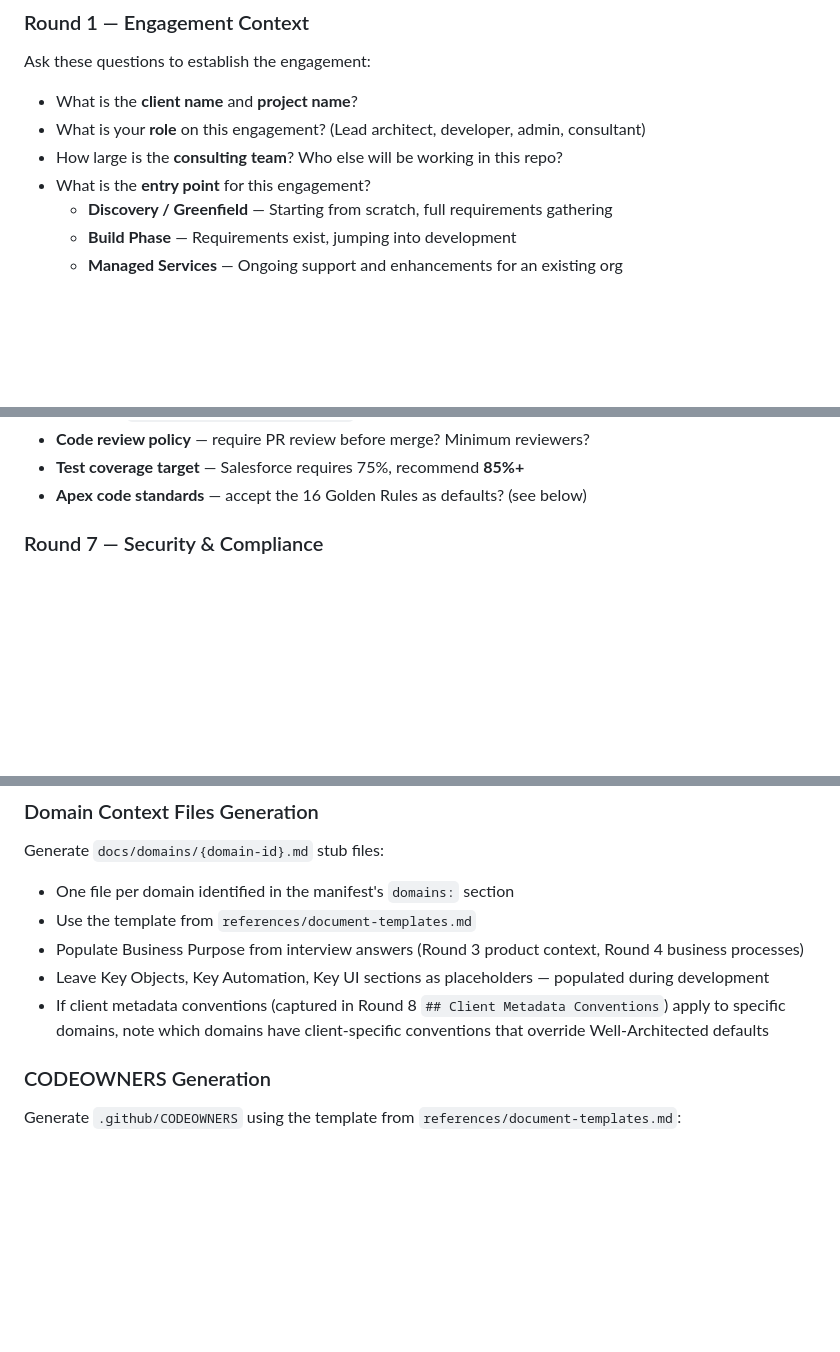
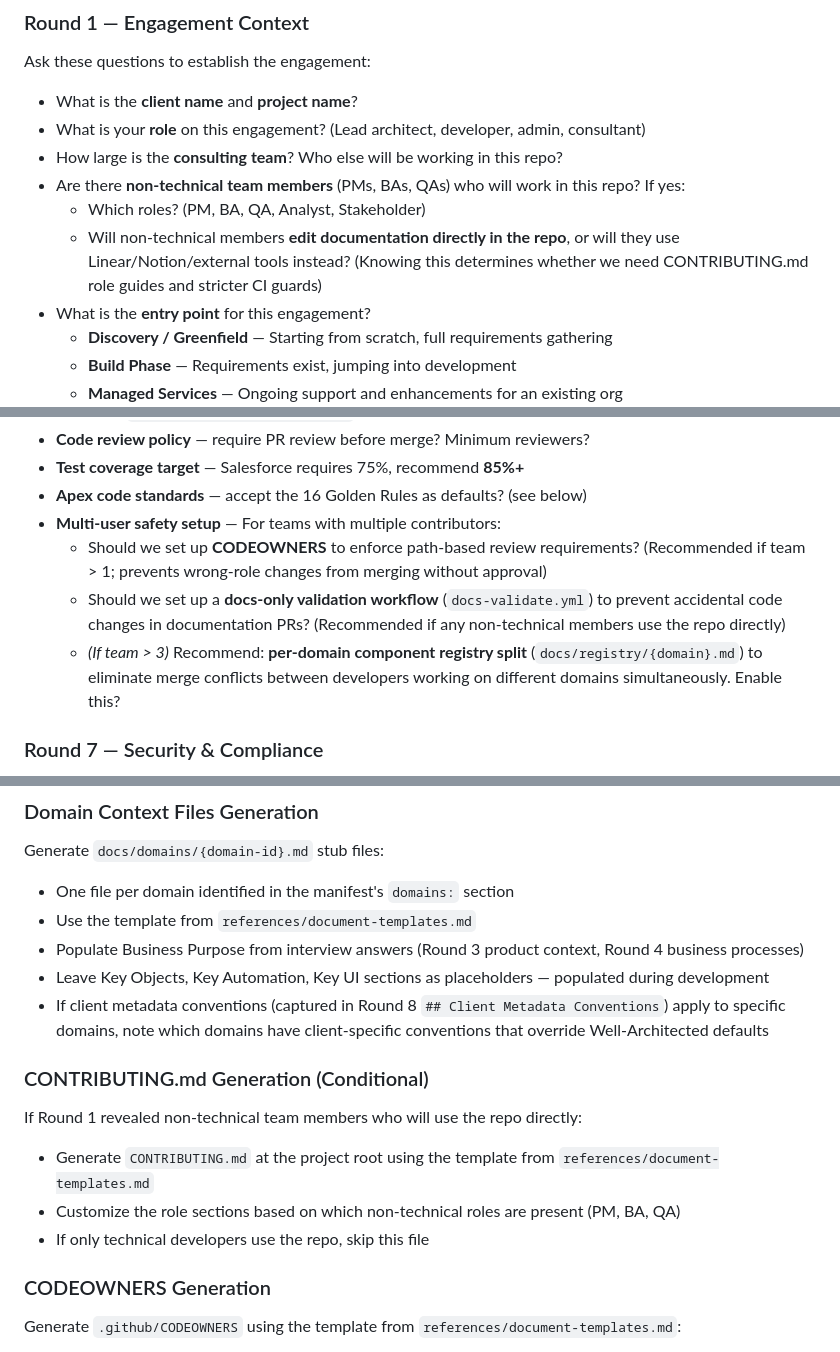
Before and after one commit to Mar5929/sf-consulting-framework, a Markdown page: skills/sf-project-init/SKILL.md, 3 parts joined by grey strips. Drawn GitHub-style; blank space fills up the shorter version.

Commit message:
feat(BL-054): Add team role and concurrency questions to sf-project-init interview
- Round 1: Added non-technical team member questions (roles, repo vs external tools)
- Round 6: Added multi-user safety setup questions (CODEOWNERS, docs-validate.yml, per-domain registry split)
- Phase 3: Added conditional CONTRIBUTING.md generation section and directory entry
- document-templates.md: Added CONTRIBUTING.md template with role-specific git workflow guides for PMs, BAs, and QA engineers

Co-Authored-By: Claude Sonnet 4.6 <noreply@anthropic.com>

```diff
--- a/skills/sf-project-init/SKILL.md
+++ b/skills/sf-project-init/SKILL.md
@@ -48,6 +48,9 @@ Ask these questions to establish the engagement:
 - What is the **client name** and **project name**?
 - What is your **role** on this engagement? (Lead architect, developer, admin, consultant)
 - How large is the **consulting team**? Who else will be working in this repo?
+- Are there **non-technical team members** (PMs, BAs, QAs) who will work in this repo? If yes:
+  - Which roles? (PM, BA, QA, Analyst, Stakeholder)
+  - Will non-technical members **edit documentation directly in the repo**, or will they use Linear/Notion/external tools instead? (Knowing this determines whether we need CONTRIBUTING.md role guides and stricter CI guards)
 - What is the **entry point** for this engagement?
   - **Discovery / Greenfield** — Starting from scratch, full requirements gathering
   - **Build Phase** — Requirements exist, jumping into development
@@ -164,6 +167,10 @@ Read `references/document-templates.md` for template structures.
 - **Code review policy** — require PR review before merge? Minimum reviewers?
 - **Test coverage target** — Salesforce requires 75%, recommend **85%+**
 - **Apex code standards** — accept the 16 Golden Rules as defaults? (see below)
+- **Multi-user safety setup** — For teams with multiple contributors:
+  - Should we set up **CODEOWNERS** to enforce path-based review requirements? (Recommended if team > 1; prevents wrong-role changes from merging without approval)
+  - Should we set up a **docs-only validation workflow** (`docs-validate.yml`) to prevent accidental code changes in documentation PRs? (Recommended if any non-technical members use the repo directly)
+  - *(If team > 3)* Recommend: **per-domain component registry split** (`docs/registry/{domain}.md`) to eliminate merge conflicts between developers working on different domains simultaneously. Enable this?
 
 ### Round 7 — Security & Compliance
 
@@ -545,6 +553,13 @@ Generate `docs/domains/{domain-id}.md` stub files:
 - Populate Business Purpose from interview answers (Round 3 product context, Round 4 business processes)
 - Leave Key Objects, Key Automation, Key UI sections as placeholders — populated during development
 - If client metadata conventions (captured in Round 8 `## Client Metadata Conventions`) apply to specific domains, note which domains have client-specific conventions that override Well-Architected defaults
+
+### CONTRIBUTING.md Generation (Conditional)
+
+If Round 1 revealed non-technical team members who will use the repo directly:
+- Generate `CONTRIBUTING.md` at the project root using the template from `references/document-templates.md`
+- Customize the role sections based on which non-technical roles are present (PM, BA, QA)
+- If only technical developers use the repo, skip this file
 
 ### CODEOWNERS Generation
 
```
Also changed, not shown: other parts of skills/sf-project-init/SKILL.md (+1 -0 lines), 1 other file.
